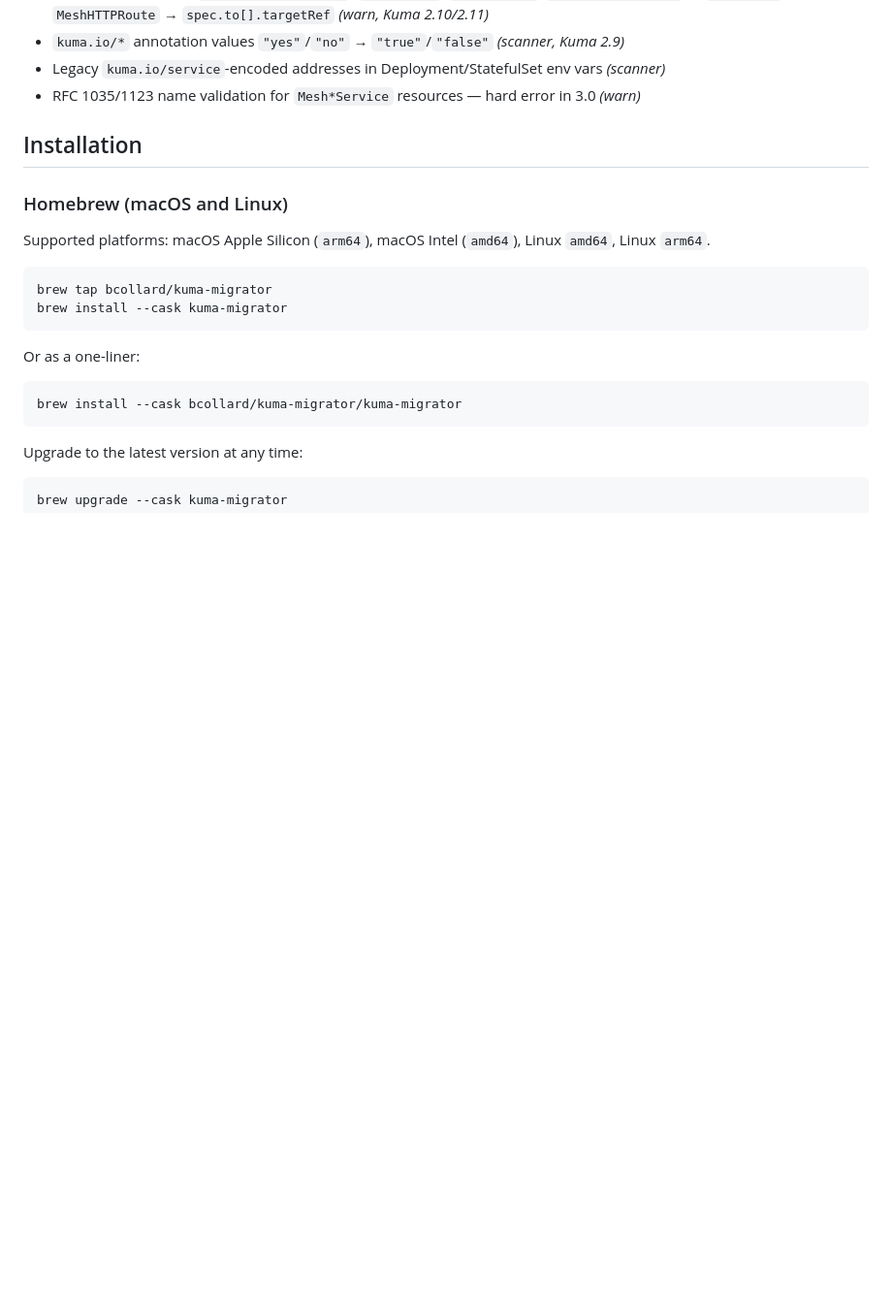
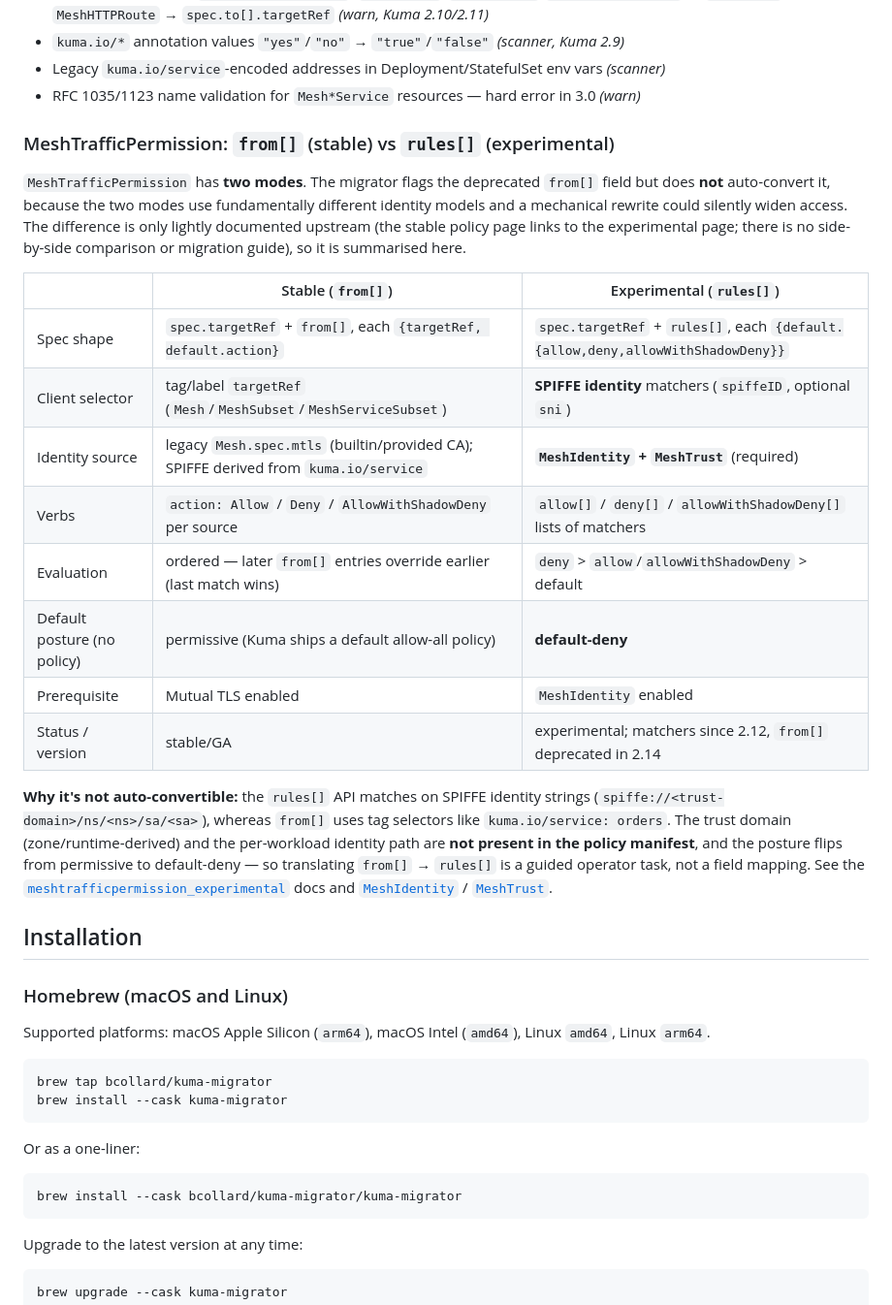
Before and after one commit to Kong/kuma-migrator, a Markdown page: README.md, the part around the change. Shown at 97% size. GitHub-like rendering; blank space fills up the shorter version.

```diff
--- a/README.md
+++ b/README.md
@@ -49,6 +49,33 @@ The tool also emits warnings for deprecated fields that require manual action:
 - `kuma.io/*` annotation values `"yes"`/`"no"` → `"true"`/`"false"` *(scanner, Kuma 2.9)*
 - Legacy `kuma.io/service`-encoded addresses in Deployment/StatefulSet env vars *(scanner)*
 - RFC 1035/1123 name validation for `Mesh*Service` resources — hard error in 3.0 *(warn)*
+
+### MeshTrafficPermission: `from[]` (stable) vs `rules[]` (experimental)
+
+`MeshTrafficPermission` has **two modes**. The migrator flags the deprecated `from[]` field
+but does **not** auto-convert it, because the two modes use fundamentally different identity
+models and a mechanical rewrite could silently widen access. The difference is only lightly
+documented upstream (the stable policy page links to the experimental page; there is no
+side-by-side comparison or migration guide), so it is summarised here.
+
+| | Stable (`from[]`) | Experimental (`rules[]`) |
+|---|---|---|
+| Spec shape | `spec.targetRef` + `from[]`, each `{targetRef, default.action}` | `spec.targetRef` + `rules[]`, each `{default.{allow,deny,allowWithShadowDeny}}` |
+| Client selector | tag/label `targetRef` (`Mesh`/`MeshSubset`/`MeshServiceSubset`) | **SPIFFE identity** matchers (`spiffeID`, optional `sni`) |
+| Identity source | legacy `Mesh.spec.mtls` (builtin/provided CA); SPIFFE derived from `kuma.io/service` | **`MeshIdentity` + `MeshTrust`** (required) |
+| Verbs | `action: Allow` / `Deny` / `AllowWithShadowDeny` per source | `allow[]` / `deny[]` / `allowWithShadowDeny[]` lists of matchers |
+| Evaluation | ordered — later `from[]` entries override earlier (last match wins) | `deny` > `allow`/`allowWithShadowDeny` > default |
+| Default posture (no policy) | permissive (Kuma ships a default allow-all policy) | **default-deny** |
+| Prerequisite | Mutual TLS enabled | `MeshIdentity` enabled |
+| Status / version | stable/GA | experimental; matchers since 2.12, `from[]` deprecated in 2.14 |
+
+**Why it's not auto-convertible:** the `rules[]` API matches on SPIFFE identity strings
+(`spiffe://<trust-domain>/ns/<ns>/sa/<sa>`), whereas `from[]` uses tag selectors like
+`kuma.io/service: orders`. The trust domain (zone/runtime-derived) and the per-workload
+identity path are **not present in the policy manifest**, and the posture flips from
+permissive to default-deny — so translating `from[]` → `rules[]` is a guided operator task,
+not a field mapping. See the [`meshtrafficpermission_experimental`](https://kuma.io/docs/latest/policies/meshtrafficpermission_experimental/)
+docs and [`MeshIdentity`](https://kuma.io/docs/latest/policies/meshidentity/) / [`MeshTrust`](https://kuma.io/docs/latest/policies/meshtrust/).
 
 ## Installation
 
```
Also changed, not shown: docs/contrib/meshtrafficpermission-stable-vs-experimental.md (added, +117 -0 lines).
